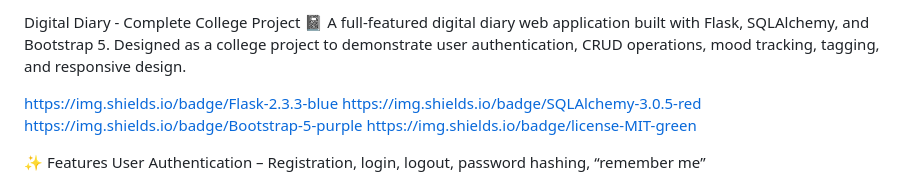
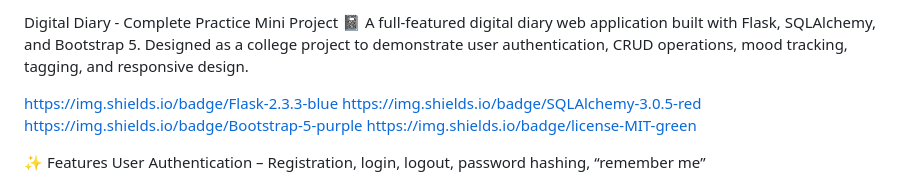
Before and after one commit to shreekanthashokg-lang/igital-diary-project, a Markdown page: README.md, the part around the change. Rendered like a GitHub page.

Commit message:
Update project title in README.md

```diff
--- a/README.md
+++ b/README.md
@@ -1,5 +1,5 @@
 
-Digital Diary - Complete College Project 📓
+Digital Diary - Complete Practice Mini Project 📓
 A full-featured digital diary web application built with Flask, SQLAlchemy, and Bootstrap 5.
 Designed as a college project to demonstrate user authentication, CRUD operations, mood tracking, tagging, and responsive design.
 
```
